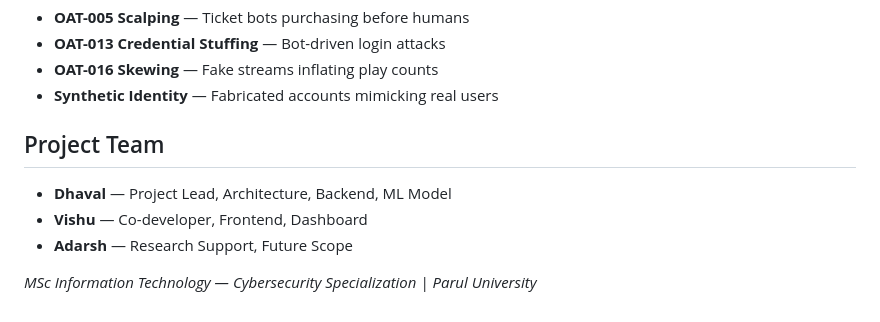
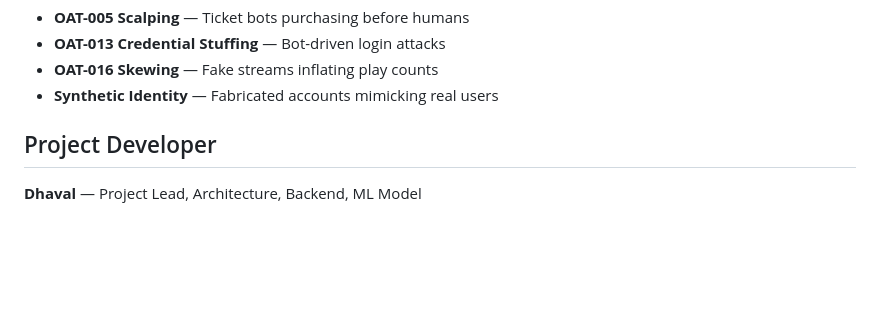
Before and after one commit to dhavalpalan/DeepPersona, a Markdown page: README.md, the part around the change. Rendered like a GitHub page; blank space fills up the shorter version.

```diff
--- a/README.md
+++ b/README.md
@@ -92,10 +92,6 @@ Beyond just showing a bot score, the system now makes an actual decision and log
 - **OAT-016 Skewing** — Fake streams inflating play counts
 - **Synthetic Identity** — Fabricated accounts mimicking real users
 
-## Project Team
+## Project Developer
 
-- **Dhaval** — Project Lead, Architecture, Backend, ML Model
-- **Vishu** — Co-developer, Frontend, Dashboard
-- **Adarsh** — Research Support, Future Scope
-
-*MSc Information Technology — Cybersecurity Specialization | Parul University*
+ **Dhaval** — Project Lead, Architecture, Backend, ML Model
```
